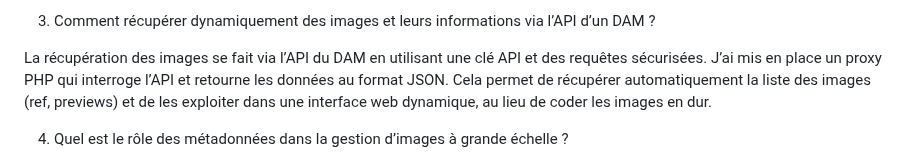
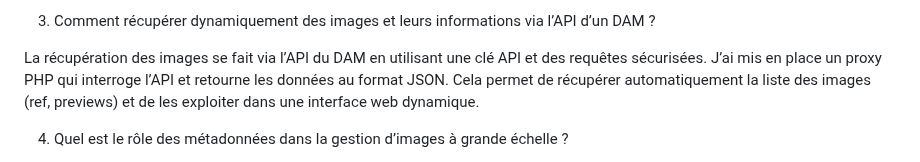
Before and after one commit to AgatheMakumbi/slides-appro-medias-2026, a Markdown page: rendus/m52_bugnon_lea.md, the part around the change. Rendered like a GitHub page.

Commit message:
update
Removed mention of coding images in hard.

```diff
--- a/rendus/m52_bugnon_lea.md
+++ b/rendus/m52_bugnon_lea.md
@@ -84,7 +84,7 @@ Dans un contexte photographique, cela permet de structurer de grandes quantités
 3. Comment récupérer dynamiquement des images et leurs informations via l’API d’un DAM ?
 
 La récupération des images se fait via l’API du DAM en utilisant une clé API et des requêtes sécurisées. J’ai mis en place un proxy PHP qui interroge l’API et retourne les données au format JSON.
-Cela permet de récupérer automatiquement la liste des images (ref, previews) et de les exploiter dans une interface web dynamique, au lieu de coder les images en dur.
+Cela permet de récupérer automatiquement la liste des images (ref, previews) et de les exploiter dans une interface web dynamique.
 
 4. Quel est le rôle des métadonnées dans la gestion d’images à grande échelle ?
 
```
